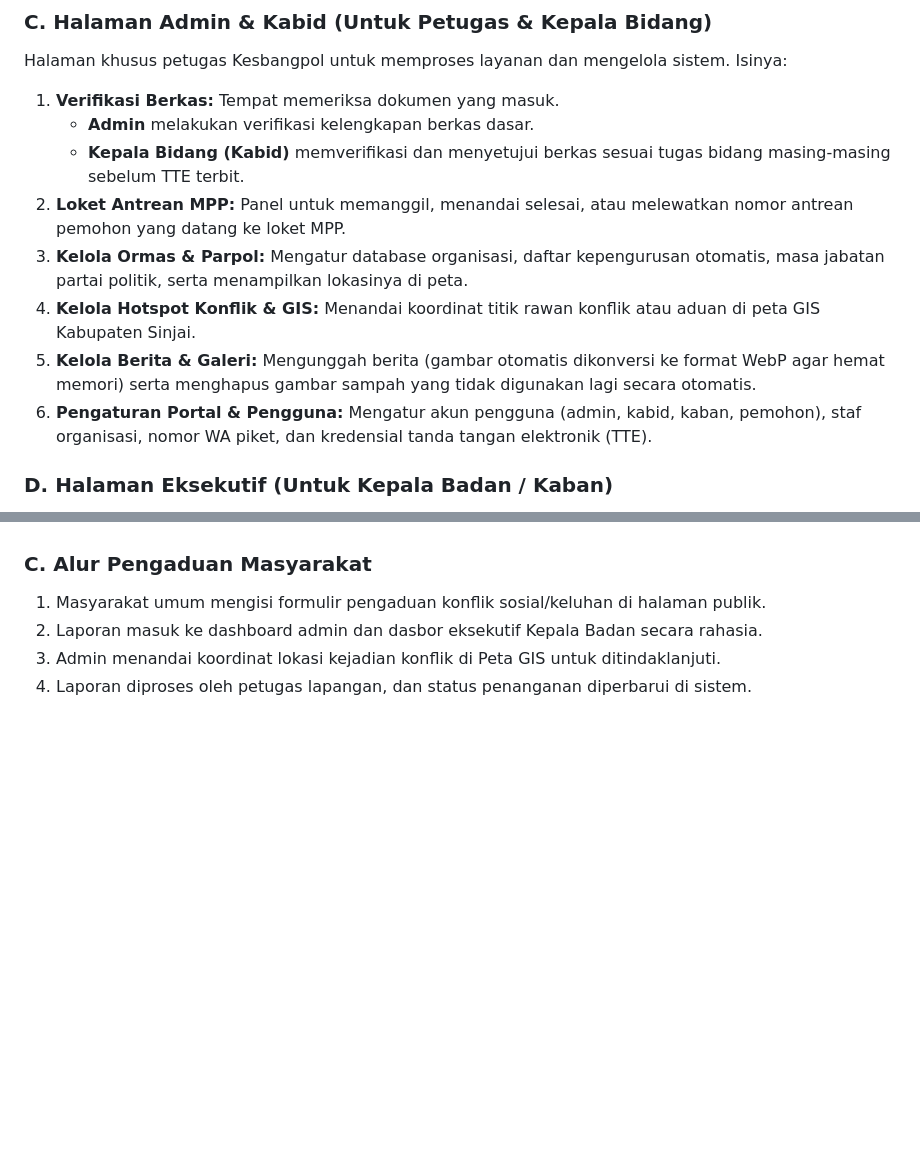
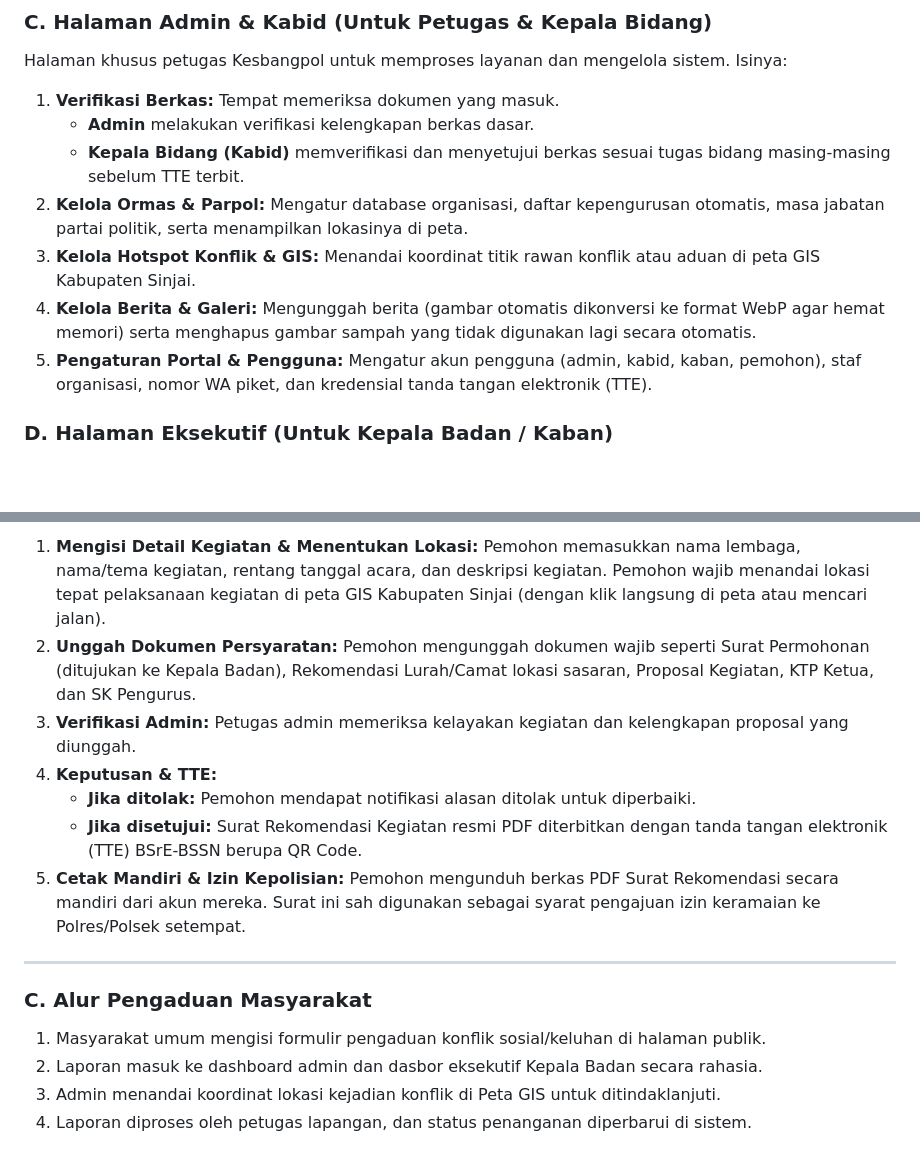
Before and after one commit to a-akhmad-17/Sipakatau, a Markdown page: STRUKTUR_DAN_ALUR_SIPAKATAU.md, 2 parts joined by grey strips. GitHub-like rendering; blank space fills up the shorter version.

```diff
--- a/STRUKTUR_DAN_ALUR_SIPAKATAU.md
+++ b/STRUKTUR_DAN_ALUR_SIPAKATAU.md
@@ -36,11 +35,10 @@ Halaman khusus petugas Kesbangpol untuk memproses layanan dan mengelola sistem.
 1. **Verifikasi Berkas:** Tempat memeriksa dokumen yang masuk.
    * **Admin** melakukan verifikasi kelengkapan berkas dasar.
    * **Kepala Bidang (Kabid)** memverifikasi dan menyetujui berkas sesuai tugas bidang masing-masing sebelum TTE terbit.
-2. **Loket Antrean MPP:** Panel untuk memanggil, menandai selesai, atau melewatkan nomor antrean pemohon yang datang ke loket MPP.
-3. **Kelola Ormas & Parpol:** Mengatur database organisasi, daftar kepengurusan otomatis, masa jabatan partai politik, serta menampilkan lokasinya di peta.
-4. **Kelola Hotspot Konflik & GIS:** Menandai koordinat titik rawan konflik atau aduan di peta GIS Kabupaten Sinjai.
-5. **Kelola Berita & Galeri:** Mengunggah berita (gambar otomatis dikonversi ke format WebP agar hemat memori) serta menghapus gambar sampah yang tidak digunakan lagi secara otomatis.
-6. **Pengaturan Portal & Pengguna:** Mengatur akun pengguna (admin, kabid, kaban, pemohon), staf organisasi, nomor WA piket, dan kredensial tanda tangan elektronik (TTE).
+2. **Kelola Ormas & Parpol:** Mengatur database organisasi, daftar kepengurusan otomatis, masa jabatan partai politik, serta menampilkan lokasinya di peta.
+3. **Kelola Hotspot Konflik & GIS:** Menandai koordinat titik rawan konflik atau aduan di peta GIS Kabupaten Sinjai.
+4. **Kelola Berita & Galeri:** Mengunggah berita (gambar otomatis dikonversi ke format WebP agar hemat memori) serta menghapus gambar sampah yang tidak digunakan lagi secara otomatis.
+5. **Pengaturan Portal & Pengguna:** Mengatur akun pengguna (admin, kabid, kaban, pemohon), staf organisasi, nomor WA piket, dan kredensial tanda tangan elektronik (TTE).
 
 ### D. Halaman Eksekutif (Untuk Kepala Badan / Kaban)
 Halaman khusus dengan tampilan mobile-friendly untuk Kepala Badan Kesbangpol guna memantau kinerja secara cepat:
@@ -100,3 +120,16 @@ Pemeriksaan Dokumen oleh Bidang Terkait (Kabid)
+1. **Mengisi Detail Kegiatan & Menentukan Lokasi:**
+   Pemohon memasukkan nama lembaga, nama/tema kegiatan, rentang tanggal acara, dan deskripsi kegiatan. Pemohon wajib menandai lokasi tepat pelaksanaan kegiatan di peta GIS Kabupaten Sinjai (dengan klik langsung di peta atau mencari jalan).
+2. **Unggah Dokumen Persyaratan:**
+   Pemohon mengunggah dokumen wajib seperti Surat Permohonan (ditujukan ke Kepala Badan), Rekomendasi Lurah/Camat lokasi sasaran, Proposal Kegiatan, KTP Ketua, dan SK Pengurus.
+3. **Verifikasi Admin:**
+   Petugas admin memeriksa kelayakan kegiatan dan kelengkapan proposal yang diunggah.
+4. **Keputusan & TTE:**
+   * **Jika ditolak:** Pemohon mendapat notifikasi alasan ditolak untuk diperbaiki.
+   * **Jika disetujui:** Surat Rekomendasi Kegiatan resmi PDF diterbitkan dengan tanda tangan elektronik (TTE) BSrE-BSSN berupa QR Code.
+5. **Cetak Mandiri & Izin Kepolisian:**
+   Pemohon mengunduh berkas PDF Surat Rekomendasi secara mandiri dari akun mereka. Surat ini sah digunakan sebagai syarat pengajuan izin keramaian ke Polres/Polsek setempat.
+
+---
 
 ### C. Alur Pengaduan Masyarakat
 1. Masyarakat umum mengisi formulir pengaduan konflik sosial/keluhan di halaman publik.
```
Also changed, not shown: other parts of STRUKTUR_DAN_ALUR_SIPAKATAU.md (+53 -32 lines).
